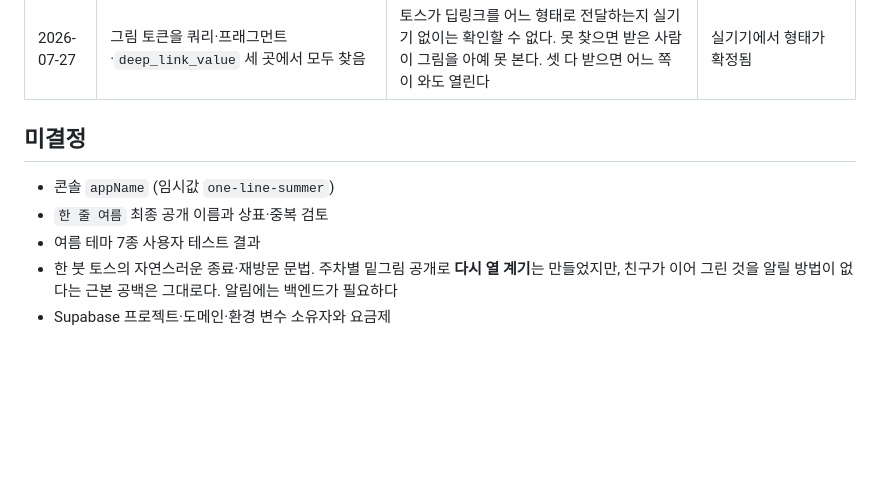
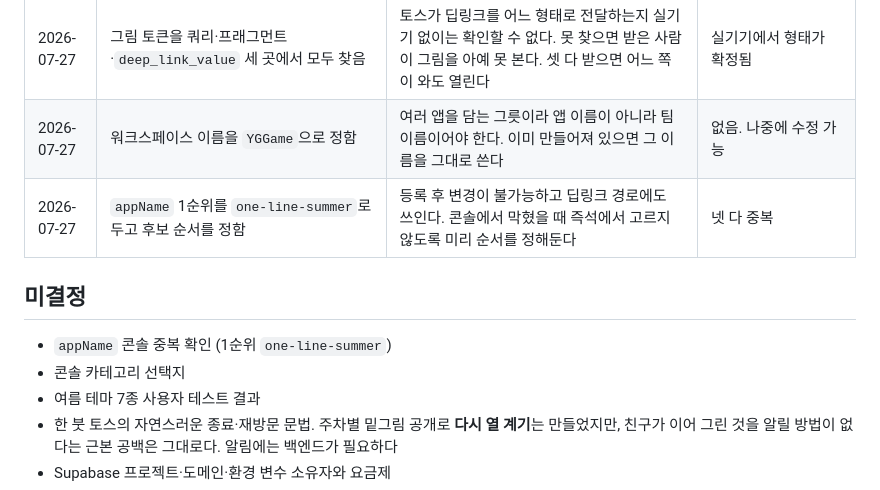
Before and after one commit to NineTigers/one-line-summer, a Markdown page: docs/DECISIONS.md, the part around the change. Drawn GitHub-style; blank space fills up the shorter version.

```diff
--- a/docs/DECISIONS.md
+++ b/docs/DECISIONS.md
@@ -49,11 +49,13 @@
 | 2026-07-27 | 잠긴 밑그림을 목록에 표시하지 않음 | 자물쇠나 남은 날짜를 보여주면 게임의 잠금 화면으로 읽힌다 | 사용자가 밑그림이 늘어난 것을 전혀 알아채지 못함 |
 | 2026-07-27 | 공개 판단에 `getServerTime()`을 씀 | 기기 시각은 사용자가 바꿀 수 있고 시간대도 제각각이다. 못 받으면 기기 시각으로 조용히 넘어간다 | 없음 |
 | 2026-07-27 | 그림 토큰을 쿼리·프래그먼트·`deep_link_value` 세 곳에서 모두 찾음 | 토스가 딥링크를 어느 형태로 전달하는지 실기기 없이는 확인할 수 없다. 못 찾으면 받은 사람이 그림을 아예 못 본다. 셋 다 받으면 어느 쪽이 와도 열린다 | 실기기에서 형태가 확정됨 |
+| 2026-07-27 | 워크스페이스 이름을 `YGGame`으로 정함 | 여러 앱을 담는 그릇이라 앱 이름이 아니라 팀 이름이어야 한다. 이미 만들어져 있으면 그 이름을 그대로 쓴다 | 없음. 나중에 수정 가능 |
+| 2026-07-27 | `appName` 1순위를 `one-line-summer`로 두고 후보 순서를 정함 | 등록 후 변경이 불가능하고 딥링크 경로에도 쓰인다. 콘솔에서 막혔을 때 즉석에서 고르지 않도록 미리 순서를 정해둔다 | 넷 다 중복 |
 
 ## 미결정
 
-- 콘솔 `appName` (임시값 `one-line-summer`)
-- `한 줄 여름` 최종 공개 이름과 상표·중복 검토
+- `appName` 콘솔 중복 확인 (1순위 `one-line-summer`)
+- 콘솔 카테고리 선택지
 - 여름 테마 7종 사용자 테스트 결과
 - 한 붓 토스의 자연스러운 종료·재방문 문법. 주차별 밑그림 공개로
   **다시 열 계기**는 만들었지만, 친구가 이어 그린 것을 알릴 방법이
```
Also changed, not shown: docs/LAUNCH-TEXT.md (+23 -6 lines).
